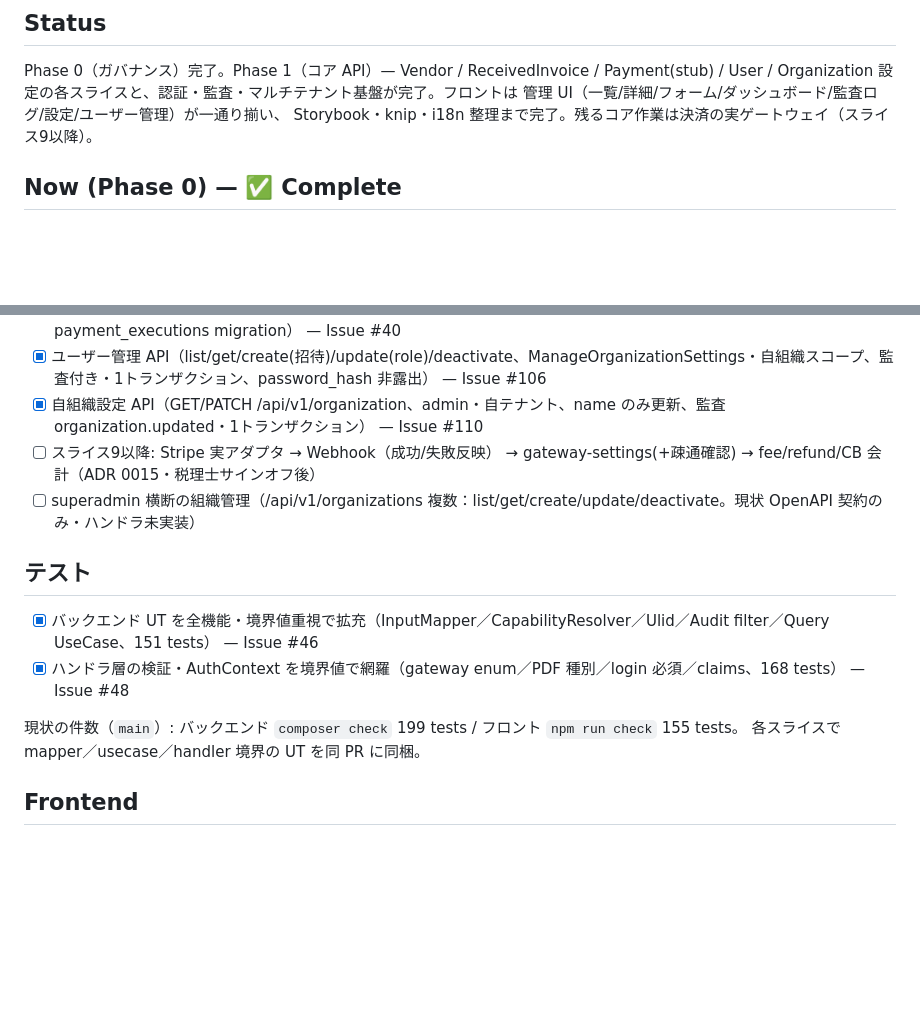
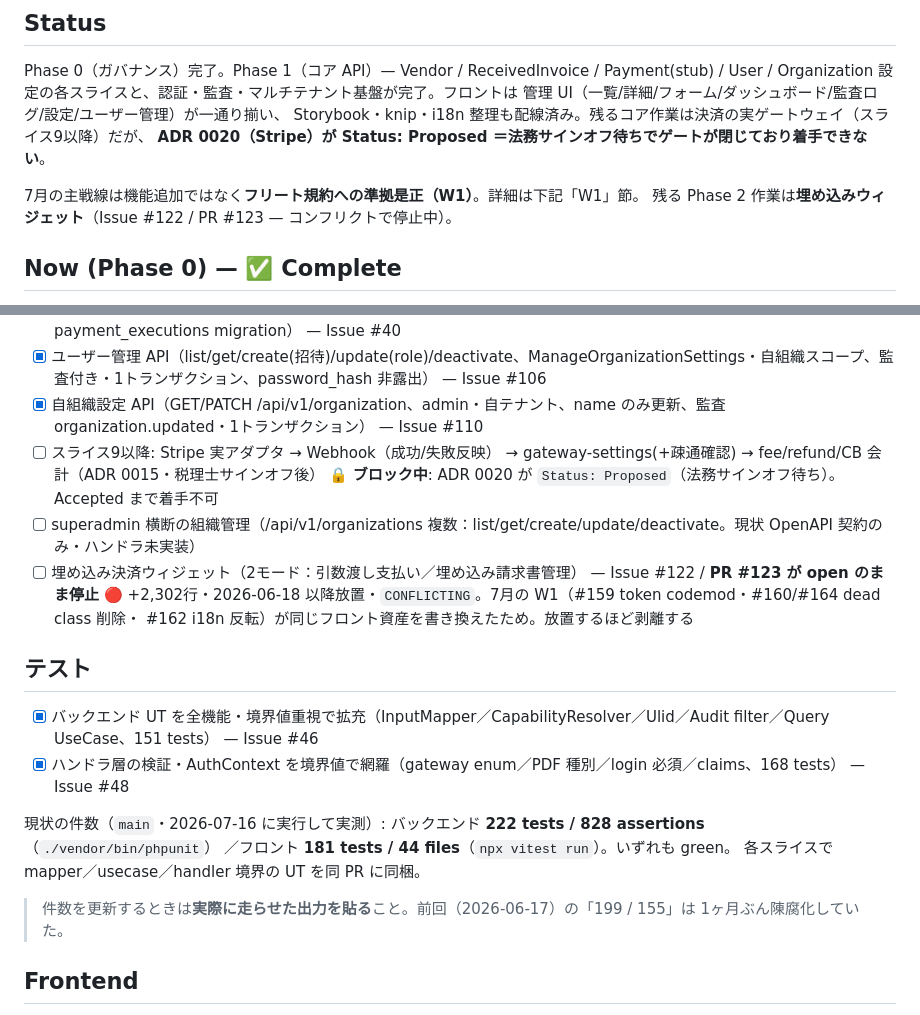
Before and after one commit to hideyukiMORI/nene-payout, a Markdown page: docs/todo/current.md, 2 parts joined by grey strips. Rendered like a GitHub page; blank space fills up the shorter version.

```diff
--- a/docs/todo/current.md
+++ b/docs/todo/current.md
@@ -5,7 +5,11 @@
 Phase 0（ガバナンス）完了。Phase 1（コア API）— Vendor / ReceivedInvoice / Payment(stub) /
 User / Organization 設定の各スライスと、認証・監査・マルチテナント基盤が完了。フロントは
 管理 UI（一覧/詳細/フォーム/ダッシュボード/監査ログ/設定/ユーザー管理）が一通り揃い、
-Storybook・knip・i18n 整理まで完了。残るコア作業は決済の実ゲートウェイ（スライス9以降）。
+Storybook・knip・i18n 整理も配線済み。残るコア作業は決済の実ゲートウェイ（スライス9以降）だが、
+**ADR 0020（Stripe）が Status: Proposed ＝法務サインオフ待ちでゲートが閉じており着手できない**。
+
+7月の主戦線は機能追加ではなく**フリート規約への準拠是正（W1）**。詳細は下記「W1」節。
+残る Phase 2 作業は**埋め込みウィジェット**（Issue #122 / PR #123 — コンフリクトで停止中）。
 
 ## Now (Phase 0) — ✅ Complete
 
@@ -42,15 +46,23 @@ Storybook・knip・i18n 整理まで完了。残るコア作業は決済の実
 - [x] ユーザー管理 API（list/get/create(招待)/update(role)/deactivate、ManageOrganizationSettings・自組織スコープ、監査付き・1トランザクション、password_hash 非露出） — Issue #106
 - [x] 自組織設定 API（GET/PATCH /api/v1/organization、admin・自テナント、name のみ更新、監査 organization.updated・1トランザクション） — Issue #110
 - [ ] スライス9以降: Stripe 実アダプタ → Webhook（成功/失敗反映） → gateway-settings(+疎通確認) → fee/refund/CB 会計（ADR 0015・税理士サインオフ後）
+      🔒 **ブロック中**: ADR 0020 が `Status: Proposed`（法務サインオフ待ち）。Accepted まで着手不可
 - [ ] superadmin 横断の組織管理（/api/v1/organizations 複数：list/get/create/update/deactivate。現状 OpenAPI 契約のみ・ハンドラ未実装）
+- [ ] 埋め込み決済ウィジェット（2モード：引数渡し支払い／埋め込み請求書管理） — Issue #122 / **PR #123 が open のまま停止**
+      🔴 +2,302行・2026-06-18 以降放置・`CONFLICTING`。7月の W1（#159 token codemod・#160/#164 dead class 削除・
+      #162 i18n 反転）が同じフロント資産を書き換えたため。放置するほど剥離する
 
 ## テスト
 
 - [x] バックエンド UT を全機能・境界値重視で拡充（InputMapper／CapabilityResolver／Ulid／Audit filter／Query UseCase、151 tests） — Issue #46
 - [x] ハンドラ層の検証・AuthContext を境界値で網羅（gateway enum／PDF 種別／login 必須／claims、168 tests） — Issue #48
 
-現状の件数（`main`）: バックエンド `composer check` 199 tests / フロント `npm run check` 155 tests。
+現状の件数（`main`・2026-07-16 に実行して実測）: バックエンド **222 tests / 828 assertions**（`./vendor/bin/phpunit`）
+／フロント **181 tests / 44 files**（`npx vitest run`）。いずれも green。
 各スライスで mapper／usecase／handler 境界の UT を同 PR に同梱。
+
+> 件数を更新するときは**実際に走らせた出力を貼る**こと。前回（2026-06-17）の「199 / 155」は
+> 1ヶ月ぶん陳腐化していた。
 
 ## Frontend
 
```
Also changed, not shown: other parts of docs/todo/current.md (+51 -4 lines).
